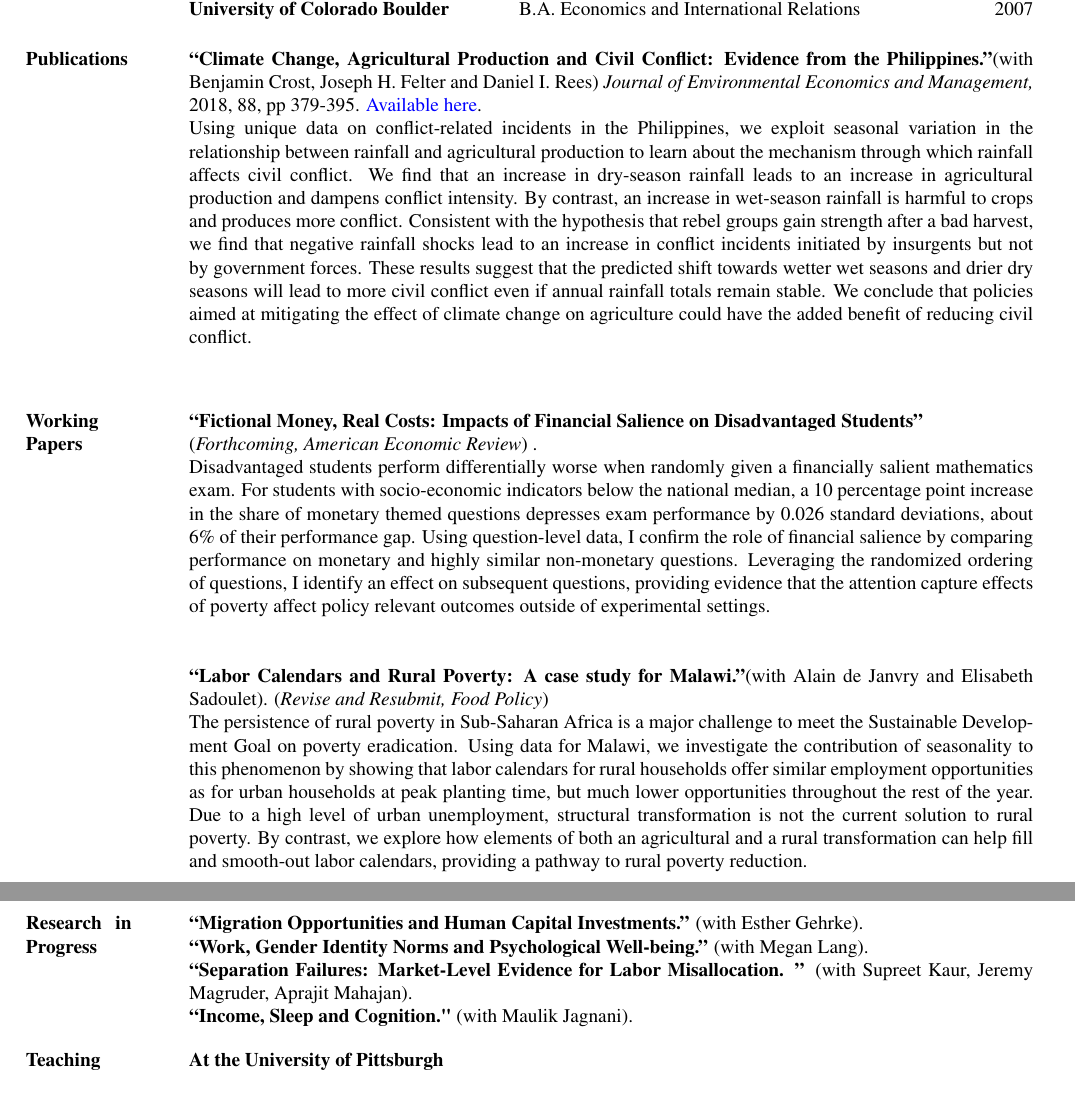
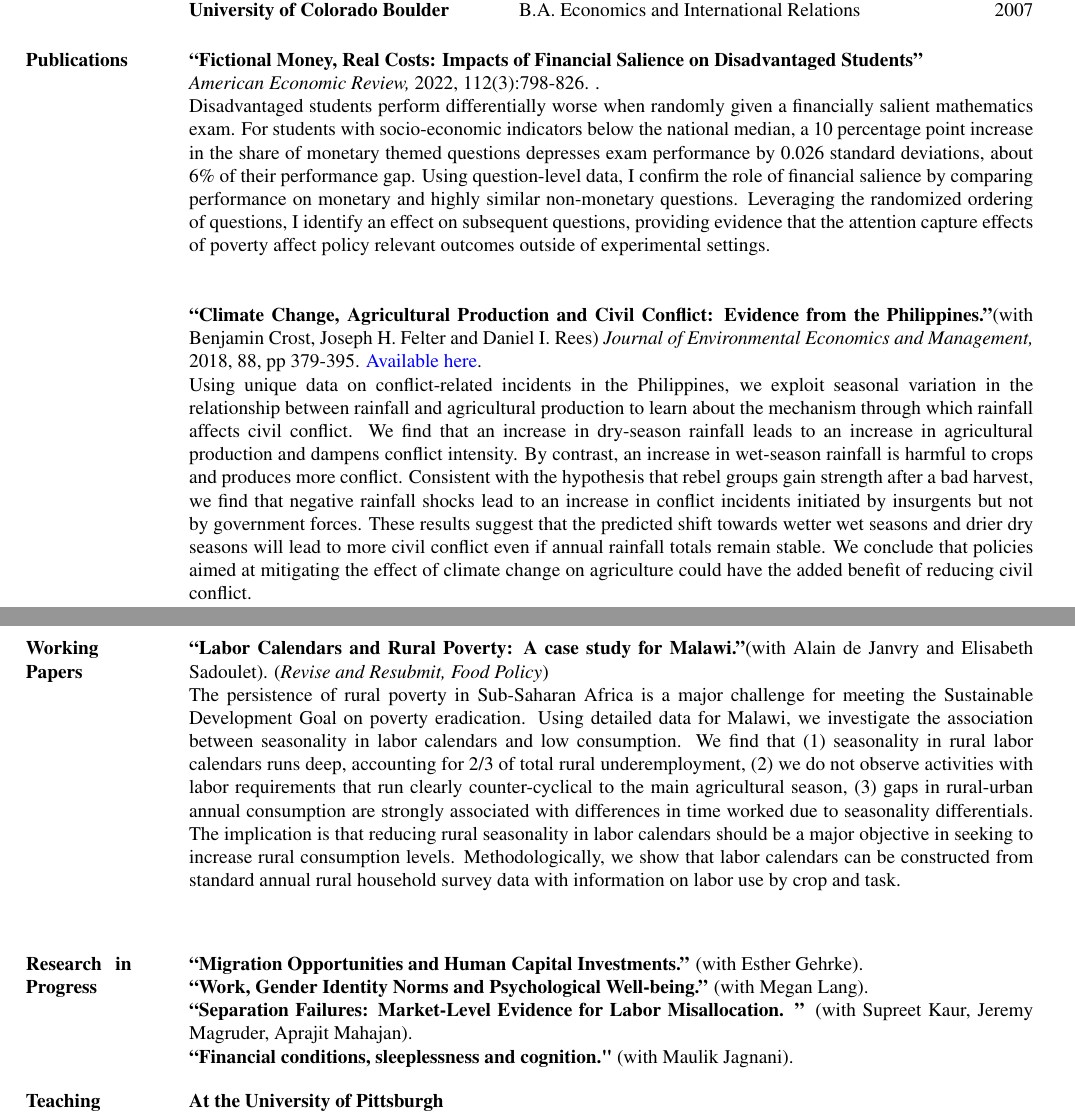
Before and after one commit to claireduq/MQE_Causal, a LaTeX CV (CV_Duquennois_3_2022.tex): two parts of pages 1 and 2 of 2 before the commit and two parts of pages 1 and 2 of 3 after it, joined at a grey line, cut so that both start at the same text. Compiled offline with pdfLaTeX.

Commit message:
cv additions

```diff
--- a/CV_Duquennois_12_2021.tex
+++ b/CV_Duquennois_3_2022.tex
@@ -122,6 +122,11 @@
 \textbf{Publications}
 \end{minipage}\hspace{0.05\linewidth}
 \begin{minipage}[t]{0.8\linewidth}
+
+\textbf{``Fictional Money, Real Costs: Impacts of Financial Salience on Disadvantaged Students''}\\ \emph{ American Economic Review,} 2022, 112(3):798-826. \href{https://drive.google.com/file/d/1dvB266Xkkb-ZdliLq6WqttJVpAycQvTz/view}. \\
+Disadvantaged students perform differentially worse when randomly given a financially salient mathematics exam. For students with socio-economic indicators below the national median, a 10 percentage point increase in the share of monetary themed questions depresses exam performance by 0.026 standard deviations, about 6\% of their performance gap. Using question-level data, I confirm the role of financial salience by comparing performance on monetary and highly similar non-monetary questions. Leveraging the randomized ordering of questions, I identify an effect on subsequent questions, providing evidence that the attention capture effects of poverty affect policy relevant outcomes outside of experimental settings. \\~\\
+
+
 \textbf{``Climate Change, Agricultural Production and Civil Conflict: Evidence from the Philippines.''}(with Benjamin Crost, Joseph H. Felter and Daniel I. Rees) \emph{Journal of Environmental Economics and Management,} 2018, 88, pp 379-395. \href{https://drive.google.com/file/d/1FMTwp1c-NKbPWGjVgq1cbnVxIuw-78YC/view}{\color{blue}{Available here}}. \\
 Using unique data on conflict-related incidents in the Philippines, we exploit seasonal variation in the relationship between rainfall and agricultural production to learn about the mechanism through which rainfall affects civil conflict. We find that an increase in dry-season rainfall leads to an increase in agricultural production and dampens conflict intensity. By contrast, an increase in wet-season rainfall is harmful to crops and produces more conflict. Consistent with the hypothesis that rebel groups gain strength after a bad harvest, we find that negative rainfall shocks lead to an increase in conflict incidents initiated by insurgents but not by government forces. These results suggest that the predicted shift towards wetter wet seasons and drier dry seasons will lead to more civil conflict even if annual rainfall totals remain stable. We conclude that policies aimed at mitigating the effect of climate change on agriculture could have the added benefit of reducing civil conflict.\\~\\
 \end{minipage}\vspace{4mm}
@@ -133,13 +138,8 @@ Using unique data on conflict-related incidents in the Philippines, we exploit s
 \textbf{Working\\Papers}
 \end{minipage}\hspace{0.05\linewidth}
 \begin{minipage}[t]{0.8\linewidth}
-\textbf{``Fictional Money, Real Costs: Impacts of Financial Salience on Disadvantaged Students''}\\ (\emph{Forthcoming, American Economic Review}) \href{https://drive.google.com/file/d/1dvB266Xkkb-ZdliLq6WqttJVpAycQvTz/view}. \\
-Disadvantaged students perform differentially worse when randomly given a financially salient mathematics exam. For students with socio-economic indicators below the national median, a 10 percentage point increase in the share of monetary themed questions depresses exam performance by 0.026 standard deviations, about 6\% of their performance gap. Using question-level data, I confirm the role of financial salience by comparing performance on monetary and highly similar non-monetary questions. Leveraging the randomized ordering of questions, I identify an effect on subsequent questions, providing evidence that the attention capture effects of poverty affect policy relevant outcomes outside of experimental settings. \\~\\
-
-
-
 \textbf{``Labor Calendars and Rural Poverty: A case study for Malawi.''}(with Alain de Janvry and Elisabeth Sadoulet). (\emph{Revise and Resubmit, Food Policy})\\
-The persistence of rural poverty in Sub-Saharan Africa is a major challenge to meet the Sustainable Development Goal on poverty eradication. Using data for Malawi, we investigate the contribution of seasonality to this phenomenon by showing that labor calendars for rural households offer similar employment opportunities as for urban households at peak planting time, but much lower opportunities throughout the rest of the year. Due to a high level of urban unemployment, structural transformation is not the current solution to rural poverty. By contrast, we explore how elements of both an agricultural and a rural transformation can help fill and smooth-out labor calendars, providing a pathway to rural poverty reduction.\\~\\
+The persistence of rural poverty in Sub-Saharan Africa is a major challenge for meeting the Sustainable Development Goal on poverty eradication. Using detailed data for Malawi, we investigate the association between seasonality in labor calendars and low consumption. We find that (1) seasonality in rural labor calendars runs deep, accounting for 2/3 of total rural underemployment, (2) we do not observe activities with labor requirements that run clearly counter-cyclical to the main agricultural season, (3) gaps in rural-urban annual consumption are strongly associated with differences in time worked due to seasonality differentials. The implication is that reducing rural seasonality in labor calendars should be a major objective in seeking to increase rural consumption levels. Methodologically, we show that labor calendars can be constructed from standard annual rural household survey data with information on labor use by crop and task.\\~\\
 \end{minipage}\vspace{4mm}
 
 
@@ -151,7 +151,7 @@ The persistence of rural poverty in Sub-Saharan Africa is a major challenge to m
 \textbf{``Migration Opportunities and Human Capital Investments.''} (with Esther Gehrke). \\
 \textbf{``Work, Gender Identity Norms and Psychological Well-being.''} (with Megan Lang). \\
 \textbf{``Separation Failures: Market-Level Evidence for Labor Misallocation. ''} (with Supreet Kaur, Jeremy Magruder, Aprajit Mahajan). \\
-\textbf{``Income, Sleep and Cognition."} (with Maulik Jagnani).
+\textbf{``Financial conditions, sleeplessness and cognition."} (with Maulik Jagnani).
 \end{minipage}\vspace{4mm}
 
 
```
Also changed, not shown: CV_Duquennois_12_2021.pdf (deleted), CV_Duquennois_3_2022.pdf (added), CV_Duquennois_3_2022.tex (2 more changed lines), 2 other files.
